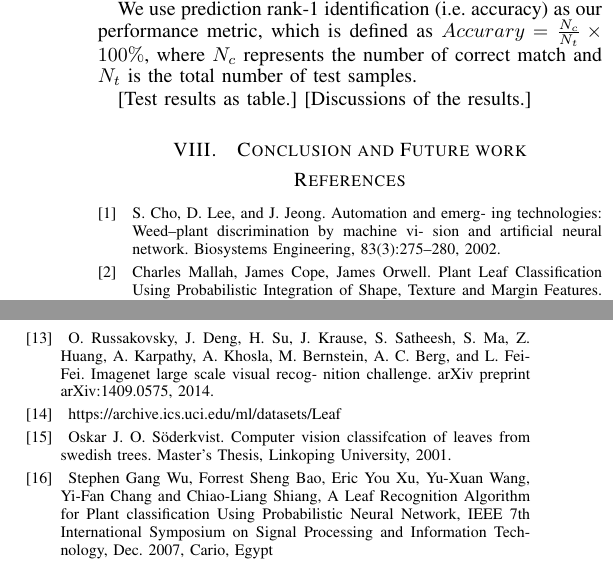
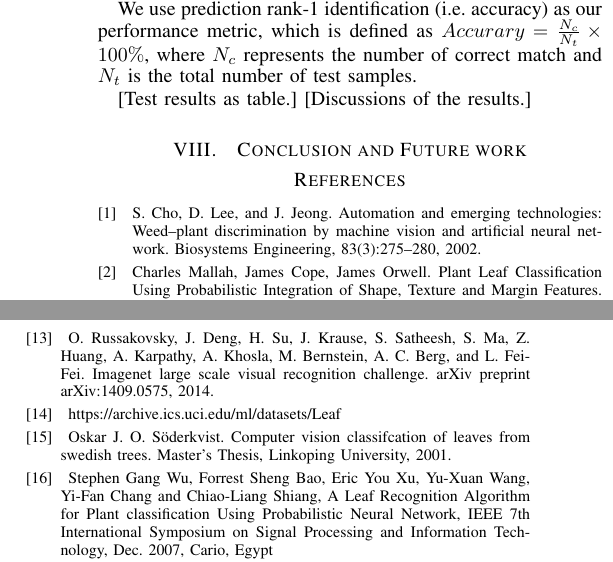
Before and after one commit to KanaadPathak/cs229final, a LaTeX paper (document/final/main.tex): two parts of the columns of page 4 of 4, joined at a grey line, cut so that both start at the same text. Compiled offline with pdfLaTeX.

Commit message:
still cosmetic work

```diff
--- a/document/final/main.tex
+++ b/document/final/main.tex
@@ -664,7 +664,7 @@ We use prediction rank-1 identification (i.e. accuracy) as our performance metri
 \begin{thebibliography}{1}
 
   \bibitem{Cho2002}
-    S. Cho, D. Lee, and J. Jeong. Automation and emerg- ing technologies: Weed–plant discrimination by machine vi- sion and artificial neural network. Biosystems Engineering, 83(3):275–280, 2002.
+    S. Cho, D. Lee, and J. Jeong. Automation and emerging technologies: Weed–plant discrimination by machine vision and artificial neural network. Biosystems Engineering, 83(3):275–280, 2002.
 
   \bibitem{Charles13}
     Charles Mallah, James Cope, James Orwell. Plant Leaf Classification Using Probabilistic Integration of Shape, Texture and Margin Features. Signal Processing, Pattern Recognition and Applications, in press. 2013
@@ -701,7 +701,7 @@ We use prediction rank-1 identification (i.e. accuracy) as our performance metri
     Y. Jia. Caffe: An open source convolutional architecture for fast feature embedding. http://caffe.berkeleyvision.org, 2013.
 
   \bibitem{ILSVRC2014}
-    O. Russakovsky, J. Deng, H. Su, J. Krause, S. Satheesh, S. Ma, Z. Huang, A. Karpathy, A. Khosla, M. Bernstein, A. C. Berg, and L. Fei-Fei. Imagenet large scale visual recog- nition challenge. arXiv preprint arXiv:1409.0575, 2014.
+    O. Russakovsky, J. Deng, H. Su, J. Krause, S. Satheesh, S. Ma, Z. Huang, A. Karpathy, A. Khosla, M. Bernstein, A. C. Berg, and L. Fei-Fei. Imagenet large scale visual recognition challenge. arXiv preprint arXiv:1409.0575, 2014.
 
   \bibitem{UCIDataSet}
     https://archive.ics.uci.edu/ml/datasets/Leaf
```
Also changed, not shown: document/final/main.pdf, reference/lectures/NNinKeras_MPaganini.pdf (renamed from reference/NNinKeras_MPaganini.pdf), reference/nn/EXTRACTING DEEP BOTTLENECK FEATURES USING STACKED AUTO-ENCODERS.pdf (added), reference/nn/Stacked Convolutional Auto-Encoders for Hierarchical Feature Extraction.pdf (renamed from reference/icann2011.pdf), document/final/main.tex (6 more changed lines).
